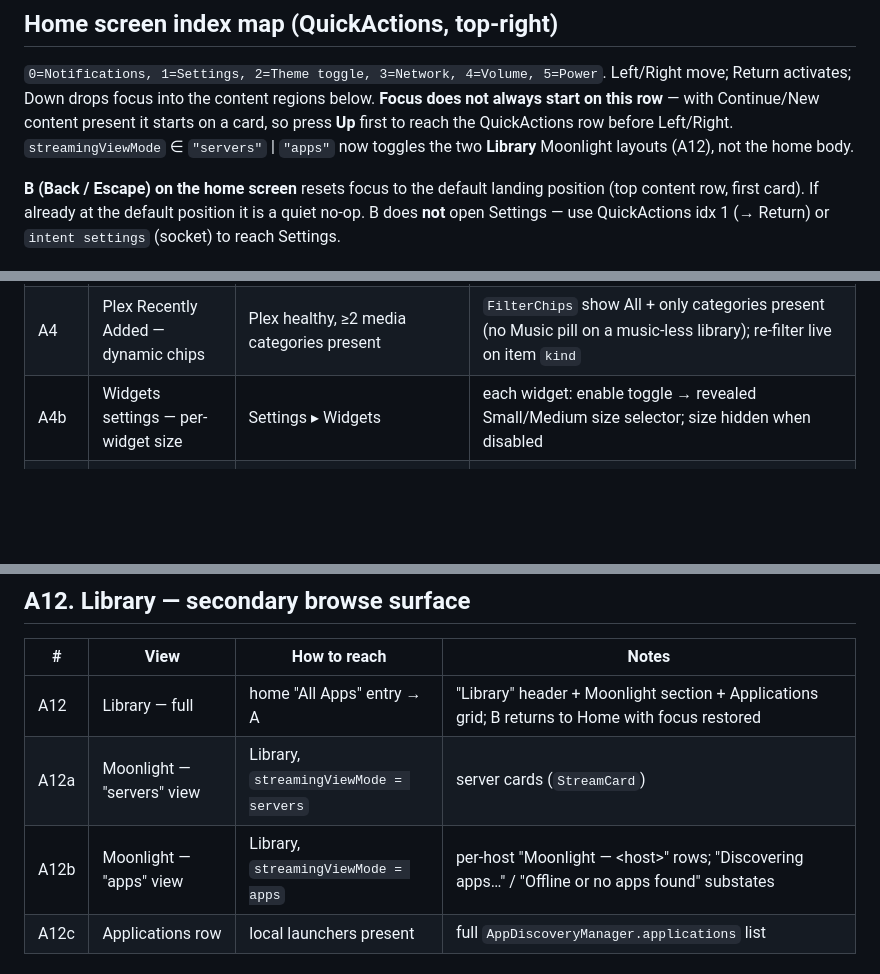
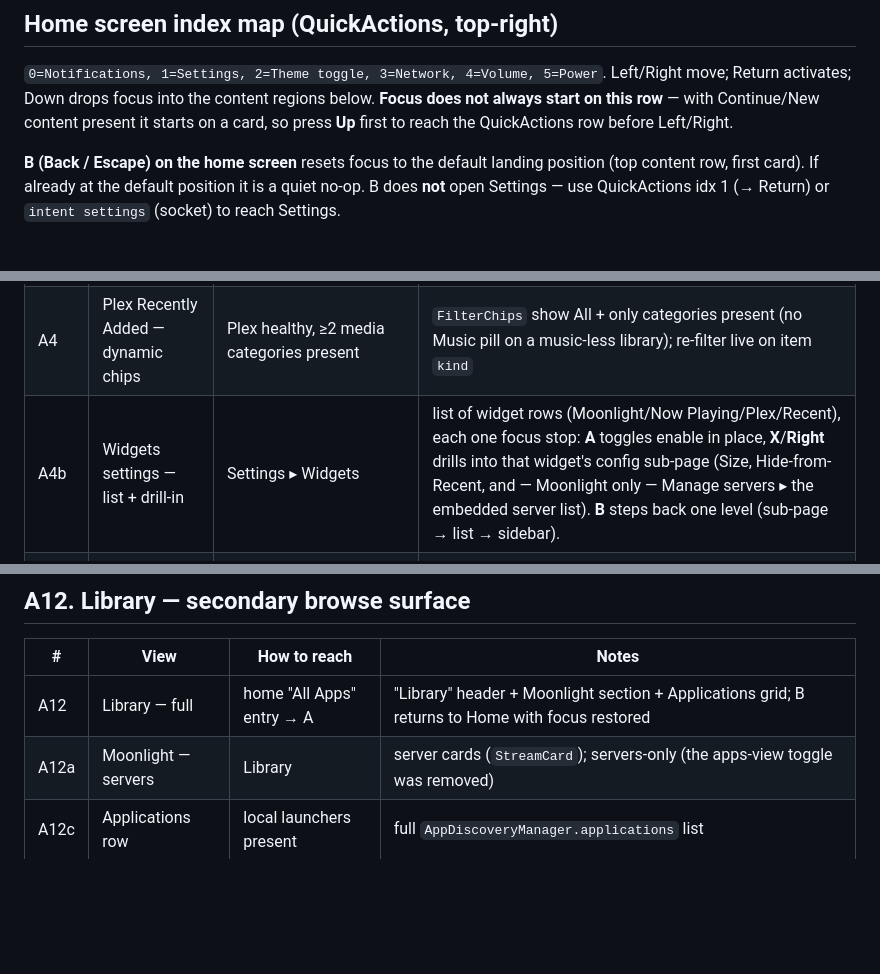
Before and after one commit to jedwards1230/tv-shell, a Markdown page: docs/qa-screenshot-views.md, 3 parts joined by grey strips. GitHub-like rendering; blank space fills up the shorter version.

```diff
--- a/docs/qa-screenshot-views.md
+++ b/docs/qa-screenshot-views.md
@@ -17,8 +17,7 @@ are **two CLI channels** (see [IPC_PROTOCOL.md](IPC_PROTOCOL.md)):
 Left/Right move; Return activates; Down drops focus into the content regions below.
 **Focus does not always start on this row** — with Continue/New content present it
 starts on a card, so press **Up** first to reach the QuickActions row before
-Left/Right. `streamingViewMode` ∈ `"servers"` | `"apps"` now toggles the two
-**Library** Moonlight layouts (A12), not the home body.
+Left/Right.
 
 **B (Back / Escape) on the home screen** resets focus to the default landing
 position (top content row, first card). If already at the default position it is a
@@ -34,7 +33,7 @@ quiet no-op. B does **not** open Settings — use QuickActions idx 1 (→ Return
 | A2 | Now Playing — medium | MPRIS active, size = medium (default) | `MediaWidget` card: cover art + progress bar + transport row |
 | A3 | Now Playing — small | MPRIS active, size = small (Settings ▸ Widgets) | `NowPlayingStrip` slim strip; both sizes collapse when nothing plays |
 | A4 | Plex Recently Added — dynamic chips | Plex healthy, ≥2 media categories present | `FilterChips` show All + only categories present (no Music pill on a music-less library); re-filter live on item `kind` |
-| A4b | Widgets settings — per-widget size | Settings ▸ Widgets | each widget: enable toggle → revealed Small/Medium size selector; size hidden when disabled |
+| A4b | Widgets settings — list + drill-in | Settings ▸ Widgets | list of widget rows (Moonlight/Now Playing/Plex/Recent), each one focus stop: **A** toggles enable in place, **X**/**Right** drills into that widget's config sub-page (Size, Hide-from-Recent, and — Moonlight only — Manage servers ▸ the embedded server list). **B** steps back one level (sub-page → list → sidebar). |
 | A5 | All Apps entry | always present | single tile; A → opens the Library surface (A12) |
 | A6 | Empty states | no running/recents, Plex empty/off | Continue + New rails collapse; B still lands on the All Apps entry (never strands) |
 | A9 | Long-name marquee | card with long title | `MarqueeText` scroll |
@@ -46,8 +45,7 @@ quiet no-op. B does **not** open Settings — use QuickActions idx 1 (→ Return
 | # | View | How to reach | Notes |
 |---|------|--------------|-------|
 | A12 | Library — full | home "All Apps" entry → A | "Library" header + Moonlight section + Applications grid; B returns to Home with focus restored |
-| A12a | Moonlight — "servers" view | Library, `streamingViewMode = servers` | server cards (`StreamCard`) |
-| A12b | Moonlight — "apps" view | Library, `streamingViewMode = apps` | per-host "Moonlight — \<host\>" rows; "Discovering apps…" / "Offline or no apps found" substates |
+| A12a | Moonlight — servers | Library | server cards (`StreamCard`); servers-only (the apps-view toggle was removed) |
 | A12c | Applications row | local launchers present | full `AppDiscoveryManager.applications` list |
 
 ## B. Context menus / popovers
```
Also changed, not shown: other parts of docs/qa-screenshot-views.md (+2 -2 lines), docs/INPUT_AND_STATE.md (+3 -2 lines).
